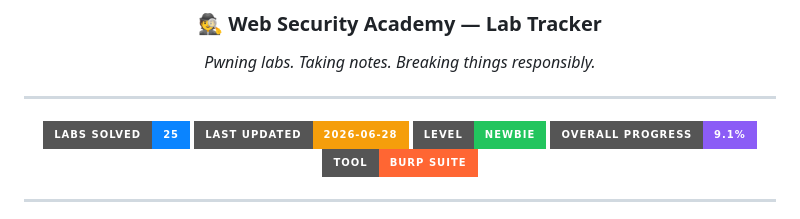
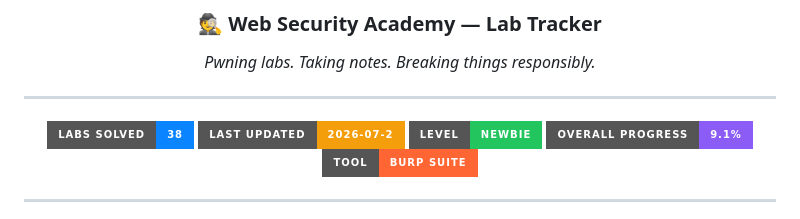
Before and after one commit to EsayasOlansa/Portswigger-labs-Progress-tracker, a Markdown page: README.md, the part around one of its changes. Rendered like a GitHub page; badges without logos.

```diff
--- a/README.md
+++ b/README.md
@@ -15,8 +15,8 @@
 
 ---
 
-![Solved](https://img.shields.io/badge/Labs%20Solved-25-informational?style=for-the-badge&logo=target&logoColor=white&color=0A84FF)
-![Updated](https://img.shields.io/badge/Last%20Updated-2026--06--28-informational?style=for-the-badge&logo=clockify&logoColor=white&color=F59E0B)
+![Solved](https://img.shields.io/badge/Labs%20Solved-38-informational?style=for-the-badge&logo=target&logoColor=white&color=0A84FF)
+![Updated](https://img.shields.io/badge/Last%20Updated-2026--07--2-informational?style=for-the-badge&logo=clockify&logoColor=white&color=F59E0B)
 ![Level](https://img.shields.io/badge/Level-NEWBIE-informational?style=for-the-badge&logo=hackthebox&logoColor=white&color=22C55E)
 ![Progress](https://img.shields.io/badge/Overall%20Progress-9.1%25-informational?style=for-the-badge&logo=progress&logoColor=white&color=8B5CF6)
 ![Tool](https://img.shields.io/badge/Tool-Burp%20Suite-informational?style=for-the-badge&logo=burpsuite&logoColor=white&color=FF6633)
```
Also changed, not shown: other parts of README.md (+6 -6 lines).
